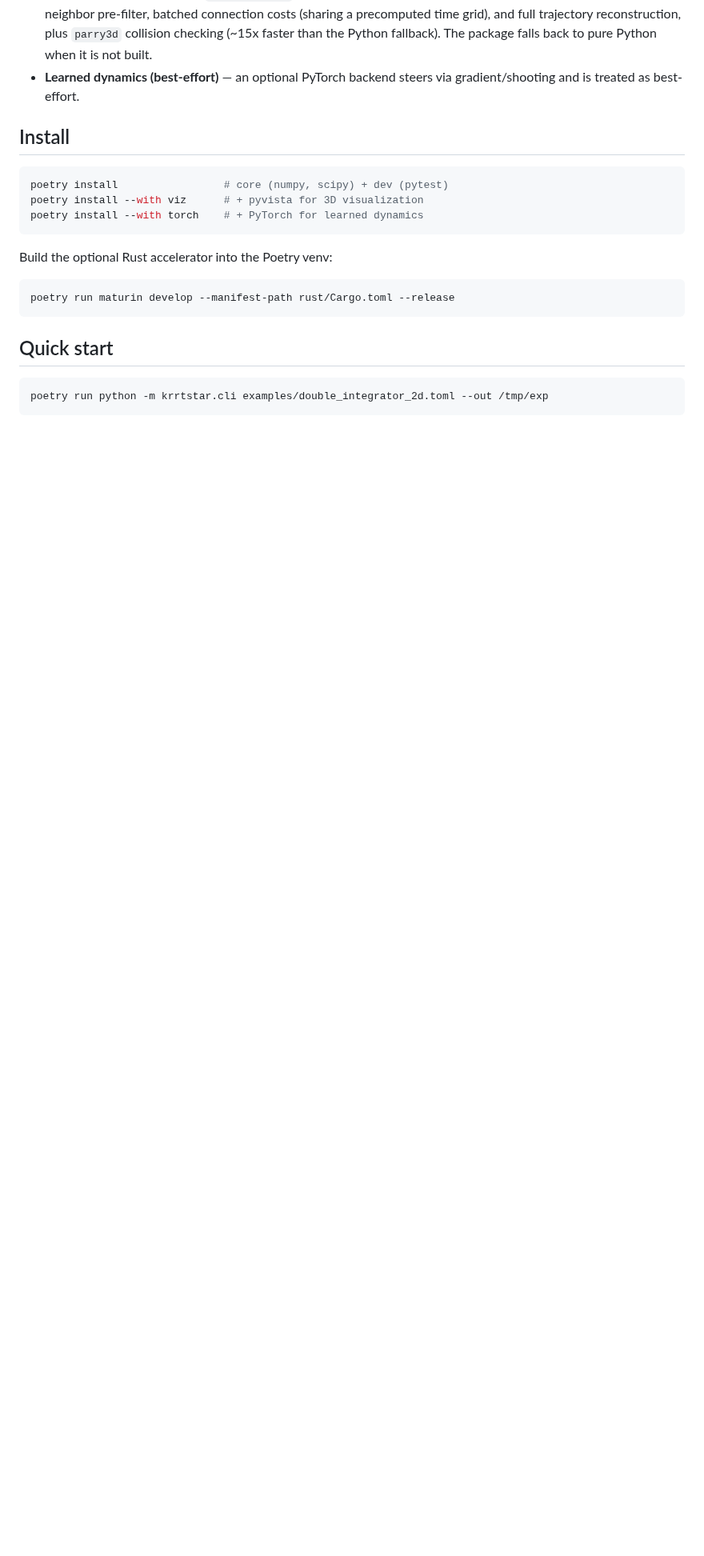
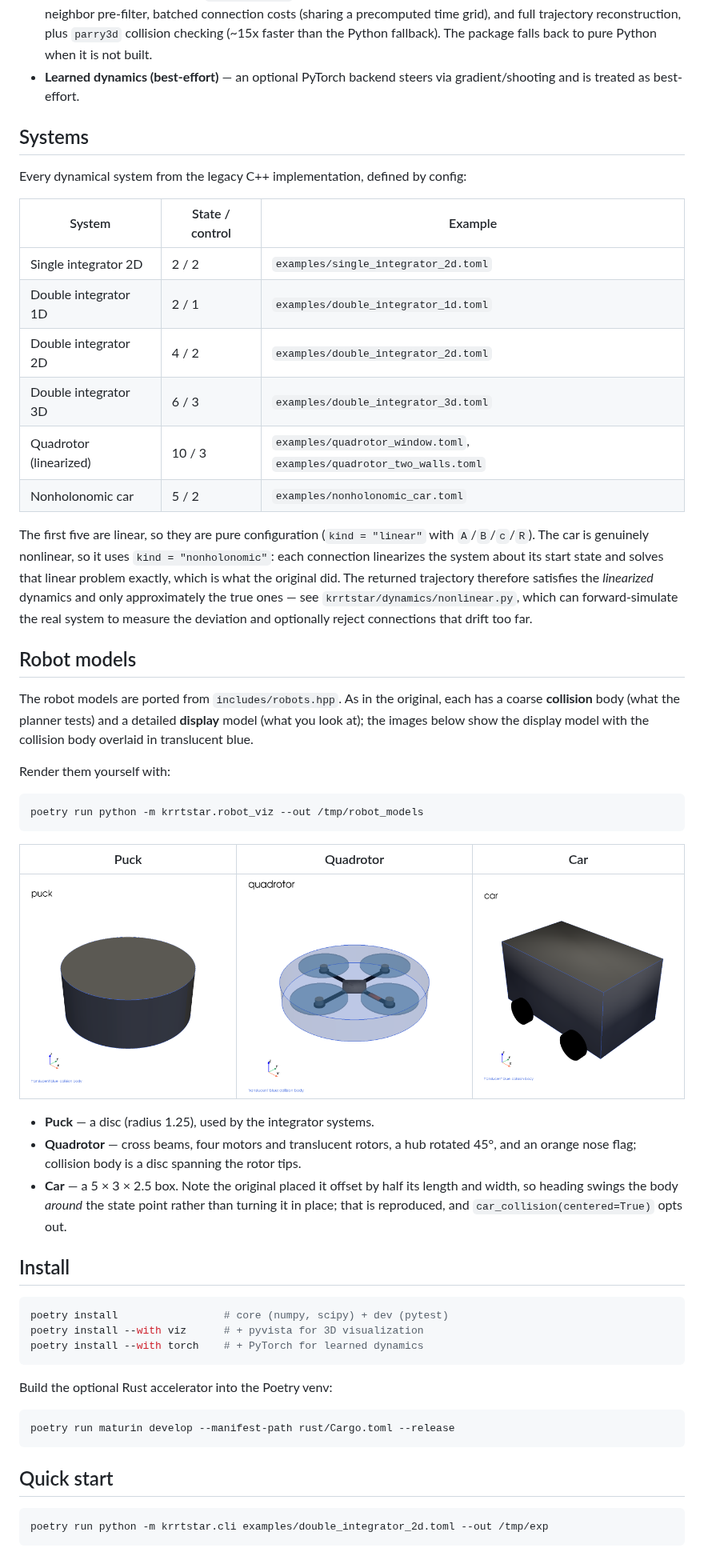
Before and after one commit to daemonmaker/krrtstar, a Markdown page: README.md, the part around the change. Shown at 80% size. Drawn GitHub-style; pictures changed too: docs/images/robot_car.png (added), docs/images/robot_puck.png (added), docs/images/robot_quadrotor.png (added); blank space fills up the shorter version.

````diff
--- a/README.md
+++ b/README.md
@@ -40,6 +40,53 @@ See [`docs/rewrite-plan.md`](docs/rewrite-plan.md) for the design and
   fallback). The package falls back to pure Python when it is not built.
 - **Learned dynamics (best-effort)** — an optional PyTorch backend steers via
   gradient/shooting and is treated as best-effort.
+
+## Systems
+
+Every dynamical system from the legacy C++ implementation, defined by config:
+
+| System | State / control | Example |
+|---|---|---|
+| Single integrator 2D | 2 / 2 | `examples/single_integrator_2d.toml` |
+| Double integrator 1D | 2 / 1 | `examples/double_integrator_1d.toml` |
+| Double integrator 2D | 4 / 2 | `examples/double_integrator_2d.toml` |
+| Double integrator 3D | 6 / 3 | `examples/double_integrator_3d.toml` |
+| Quadrotor (linearized) | 10 / 3 | `examples/quadrotor_window.toml`, `examples/quadrotor_two_walls.toml` |
+| Nonholonomic car | 5 / 2 | `examples/nonholonomic_car.toml` |
+
+The first five are linear, so they are pure configuration (`kind = "linear"` with
+`A`/`B`/`c`/`R`). The car is genuinely nonlinear, so it uses
+`kind = "nonholonomic"`: each connection linearizes the system about its start
+state and solves that linear problem exactly, which is what the original did.
+The returned trajectory therefore satisfies the *linearized* dynamics and only
+approximately the true ones — see `krrtstar/dynamics/nonlinear.py`, which can
+forward-simulate the real system to measure the deviation and optionally reject
+connections that drift too far.
+
+## Robot models
+
+The robot models are ported from `includes/robots.hpp`. As in the original, each
+has a coarse **collision** body (what the planner tests) and a detailed
+**display** model (what you look at); the images below show the display model
+with the collision body overlaid in translucent blue.
+
+Render them yourself with:
+
+```bash
+poetry run python -m krrtstar.robot_viz --out /tmp/robot_models
+```
+
+| Puck | Quadrotor | Car |
+|---|---|---|
+| ![puck](docs/images/robot_puck.png) | ![quadrotor](docs/images/robot_quadrotor.png) | ![car](docs/images/robot_car.png) |
+
+- **Puck** — a disc (radius 1.25), used by the integrator systems.
+- **Quadrotor** — cross beams, four motors and translucent rotors, a hub rotated
+  45°, and an orange nose flag; collision body is a disc spanning the rotor tips.
+- **Car** — a 5 × 3 × 2.5 box. Note the original placed it offset by half its
+  length and width, so heading swings the body *around* the state point rather
+  than turning it in place; that is reproduced, and `car_collision(centered=True)`
+  opts out.
 
 ## Install
 
````
Also changed, not shown: 14 other files.
